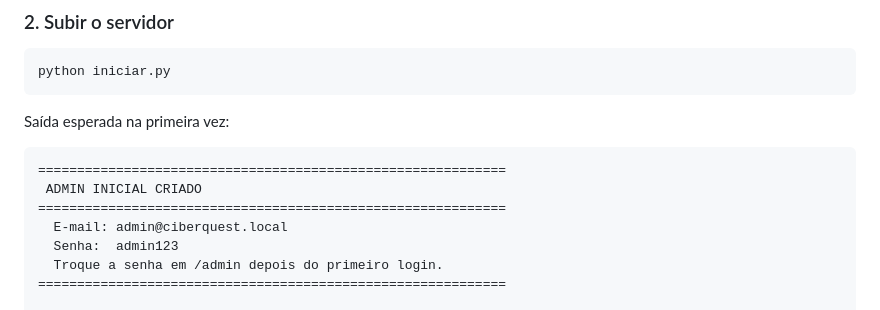
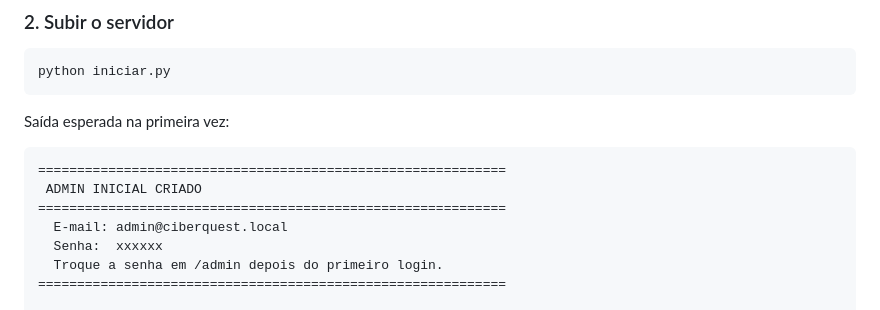
Before and after one commit to geovanidps/ciber-quest, a Markdown page: README.md, the part around the change. Rendered like a GitHub page.

```diff
--- a/README.md
+++ b/README.md
@@ -46,7 +46,7 @@ Saída esperada na primeira vez:
  ADMIN INICIAL CRIADO
 ============================================================
   E-mail: admin@ciberquest.local
-  Senha:  admin123
+  Senha:  xxxxxx
   Troque a senha em /admin depois do primeiro login.
 ============================================================
 
```
